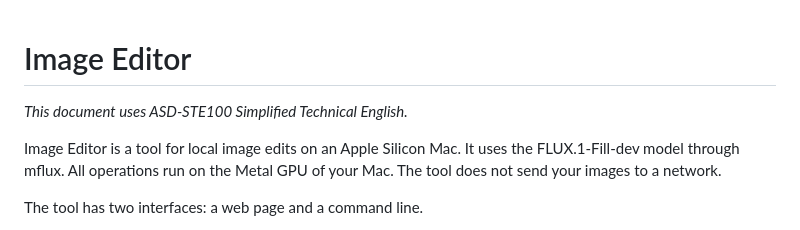
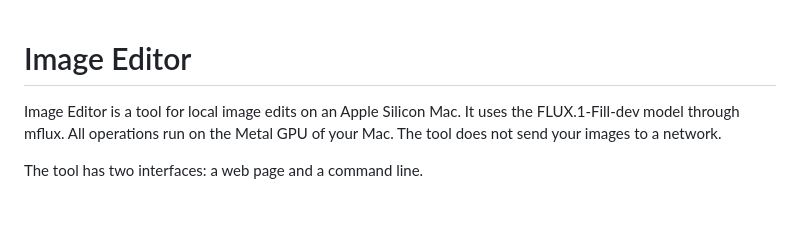
Before and after one commit to joshuaswanson/image-editor, a Markdown page: README.md, the part around the change. Rendered like a GitHub page; blank space fills up the shorter version.

Commit message:
Remove self-referential style note from README

```diff
--- a/README.md
+++ b/README.md
@@ -1,6 +1,4 @@
 # Image Editor
-
-*This document uses ASD-STE100 Simplified Technical English.*
 
 Image Editor is a tool for local image edits on an Apple Silicon Mac. It uses the FLUX.1-Fill-dev model through mflux. All operations run on the Metal GPU of your Mac. The tool does not send your images to a network.
 
```
